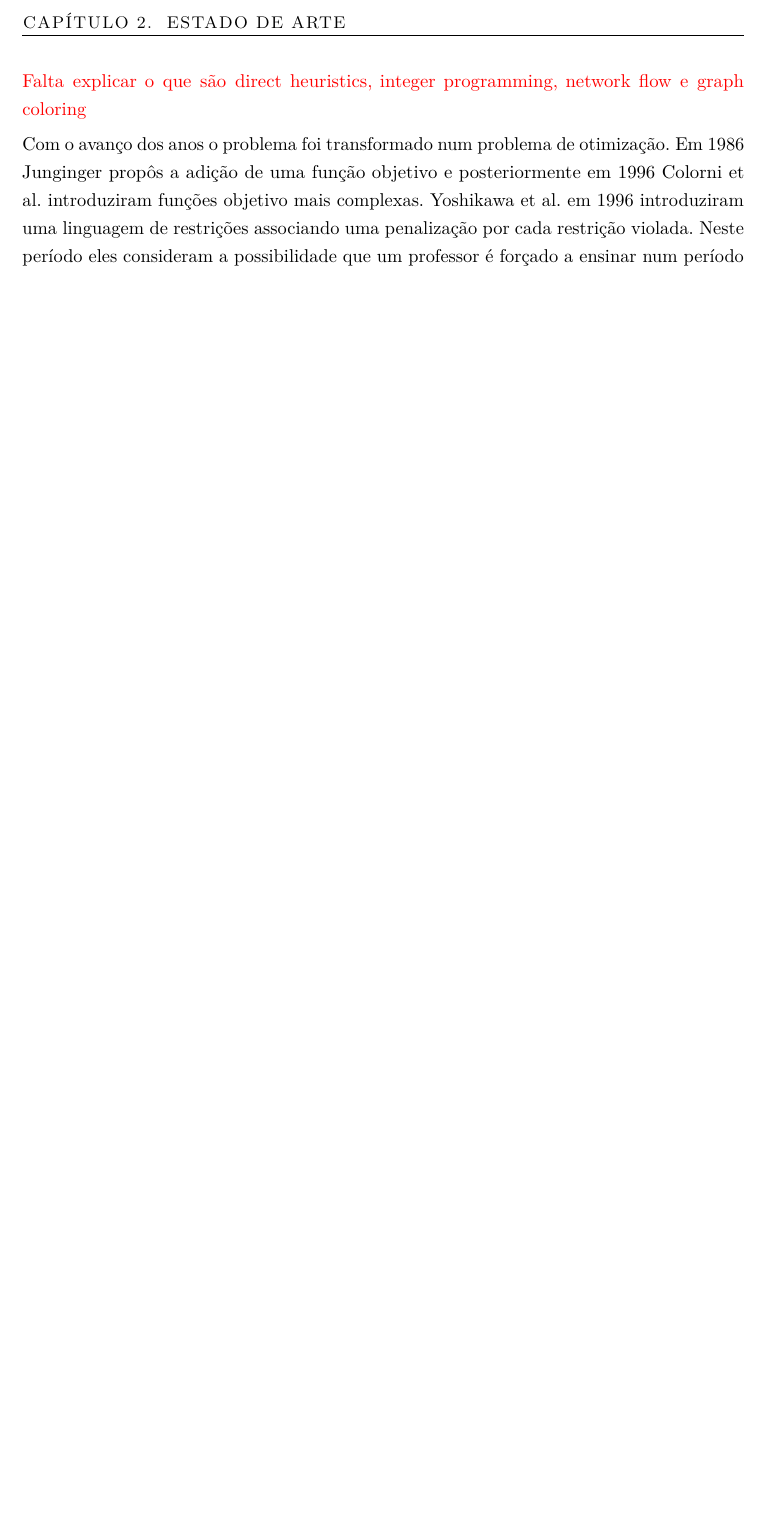
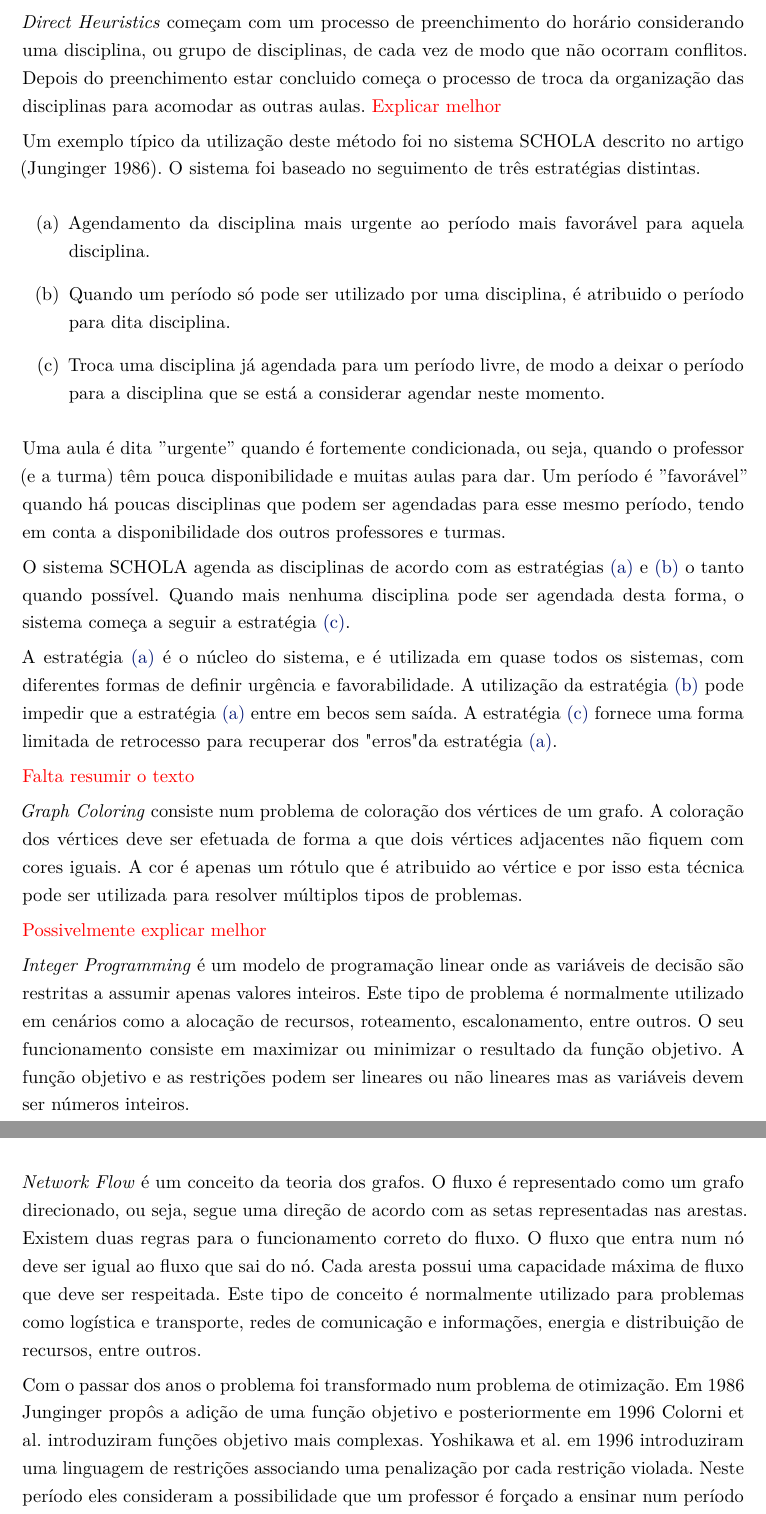
Before and after one commit to RRamos19/Master-Thesis, a LaTeX thesis (iselthesis/template.tex, which reads iselthesis/Chapters/chapter2.tex, iselthesis/Config/_packages.tex): part of page 20 of 35 before the commit and two parts of pages 20 and 21 of 37 after it, the two joined at a grey line, cut at the place of the change, the shorter picture padded with empty space. Compiled offline with pdfLaTeX; a LaTeX package or settings file that is missing is left out.

Commit message:
Development of state of art.

```diff
--- a/iselthesis/Chapters/chapter2.tex
+++ b/iselthesis/Chapters/chapter2.tex
@@ -17 +21,2 @@ No artigo \cite{schaerf_survey_1999} este tipo de problemas são divididos em tr
 
+\textit{Direct Heuristics} começam com um processo de preenchimento do horário considerando uma disciplina, ou grupo de disciplinas, de cada vez de modo que não ocorram conflitos. Depois do preenchimento estar concluido começa o processo de troca da organização das disciplinas para acomodar as outras aulas. \textcolor{red}{Explicar melhor}
@@ -19,8 +23,30 @@ Para além disso são mencionadas várias técnicas utilizadas para a solução
 
-\textcolor{red}{Falta explicar o que são direct heuristics, integer programming, network flow e graph coloring}
+Um exemplo típico da utilização deste método foi no sistema SCHOLA descrito no artigo (Junginger 1986). O sistema foi baseado no seguimento de três estratégias distintas.
+
+\begin{enumerate}[(a)]
+    \item Agendamento da disciplina mais urgente ao período mais favorável para aquela disciplina. \label{estrategia_A}
+    \item Quando um período só pode ser utilizado por uma disciplina, é atribuido o período para dita disciplina. \label{estrategia_B}
+    \item Troca uma disciplina já agendada para um período livre, de modo a deixar o período para a disciplina que se está a considerar agendar neste momento. \label{estrategia_C}
+\end{enumerate}
+
+Uma aula é dita ''urgente'' quando é fortemente condicionada, ou seja, quando o professor (e a turma) têm pouca disponibilidade e muitas aulas para dar. Um período é ''favorável'' quando há poucas disciplinas que podem ser agendadas para esse mesmo período, tendo em conta a disponibilidade dos outros professores e turmas.
+
+O sistema SCHOLA agenda as disciplinas de acordo com as estratégias \ref{estrategia_A} e \ref{estrategia_B} o tanto quando possível. Quando mais nenhuma disciplina pode ser agendada desta forma, o sistema começa a seguir a estratégia \ref{estrategia_C}.
+
+A estratégia \ref{estrategia_A} é o núcleo do sistema, e é utilizada em quase todos os sistemas, com diferentes formas de definir urgência e favorabilidade. A utilização da estratégia \ref{estrategia_B} pode impedir que a estratégia \ref{estrategia_A} entre em becos sem saída. A estratégia \ref{estrategia_C} fornece uma forma limitada de retrocesso para recuperar dos "erros" da estratégia \ref{estrategia_A}.
+
+\textcolor{red}{Falta resumir o texto}
+
+\textit{Graph Coloring} consiste num problema de coloração dos vértices de um grafo. A coloração dos vértices deve ser efetuada de forma a que dois vértices adjacentes não fiquem com cores iguais. A cor é apenas um rótulo que é atribuido ao vértice e por isso esta técnica pode ser utilizada para resolver múltiplos tipos de problemas.
+
+\textcolor{red}{Possivelmente explicar melhor}
+
+\textit{Integer Programming} é um modelo de programação linear onde as variáveis de decisão são restritas a assumir apenas valores inteiros. Este tipo de problema é normalmente utilizado em cenários como a alocação de recursos, roteamento, escalonamento, entre outros. O seu funcionamento consiste em maximizar ou minimizar o resultado da função objetivo. A função objetivo e as restrições podem ser lineares ou não lineares mas as variáveis devem ser números inteiros.
+
+\textit{Network Flow} é um conceito da teoria dos grafos. O fluxo é representado como um grafo direcionado, ou seja, segue uma direção de acordo com as setas representadas nas arestas. Existem duas regras para o funcionamento correto do fluxo. O fluxo que entra num nó deve ser igual ao fluxo que sai do nó. Cada aresta possui uma capacidade máxima de fluxo que deve ser respeitada. Este tipo de conceito é normalmente utilizado para problemas como logística e transporte, redes de comunicação e informações, energia e distribuição de recursos, entre outros.
 
 % Não sei se faz sentido estar incluido
-Com o avanço dos anos o problema foi transformado num problema de otimização. Em 1986 Junginger propôs a adição de uma função objetivo e posteriormente em 1996 Colorni et al. introduziram funções objetivo mais complexas. Yoshikawa et al. em 1996 introduziram uma linguagem de restrições associando uma penalização por cada restrição violada. Neste período eles consideram a possibilidade que um professor é forçado a ensinar num período no qual dito professor pode não estar disponível.
+Com o passar dos anos o problema foi transformado num problema de otimização. Em 1986 Junginger propôs a adição de uma função objetivo e posteriormente em 1996 Colorni et al. introduziram funções objetivo mais complexas. Yoshikawa et al. em 1996 introduziram uma linguagem de restrições associando uma penalização por cada restrição violada. Neste período eles consideram a possibilidade que um professor é forçado a ensinar num período no qual, dito professor, pode não estar disponível.
 %
 
 No artigo \cite{tuga_hybrid_2007} é apresentada uma solução híbrida com a utilização do \acrshort{sa}. Nesta solução, para além do uso do \acrshort{sa}, foi utilizado um algoritmo heurístico baseado em grafos para criar uma solução inicial. Através de uma heurística baseada no \textit{Kempe chain neighbourhood}, denominada de \textit{Pair-wise Kempe Chain}, incorporada no \acrshort{sa} é possível minimizar o número de restrições flexiveis violadas mas também melhorar as trocas de eventos em caso de conflitos sem violar as restrições rígidas.
--- a/iselthesis/Config/_packages.tex
+++ b/iselthesis/Config/_packages.tex
@@ -20,15 +20,14 @@
 
 \usepackage{tcolorbox}		% pretty print color boxes
 
-\usepackage[latin1]{inputenc}
+\usepackage[shortlabels]{enumitem}
 
-\usepackage{ifthen}
+%------------------------------------------------------------------
+% Customization of some packages
+%------------------------------------------------------------------
 
 \usepackage[T1]{fontenc}	% Both of these packages prevent the problem of scalable fonts
 \usepackage{lmodern}		%
-%------------------------------------------------------------------
-% Customization of some packages
-%------------------------------------------------------------------
 
 % Where to look for figures
 % \prependtographicspath{{some-folder-here}}
--- a/iselthesis/template.tex
+++ b/iselthesis/template.tex
@@ -44,7 +44,7 @@
                         % hansen ist jenor lyhne madsen pedersen veelo vz14 vz34 vz43(*)
   otherlistsat=front,   % front(*), back
   linkscolor=darkblue,  % darkblue, black (Set to 'black' for PRINTING)
-  printcommittee=true,  % set to 'false' from submitted versins who should not have
+  printcommittee=false,  % set to 'false' from submitted versins who should not have
                         % the list of committee memebers
   biblatex={            % Options for biblatex (see biblatex documentation)
 		%%%%%%%%%%%%%%%%%%%%%%%%%%%%%
```
Also changed, not shown: notas.txt (added, +27 -0 lines), iselthesis/Chapters/chapter2.tex (11 more changed lines), 2 other files.
